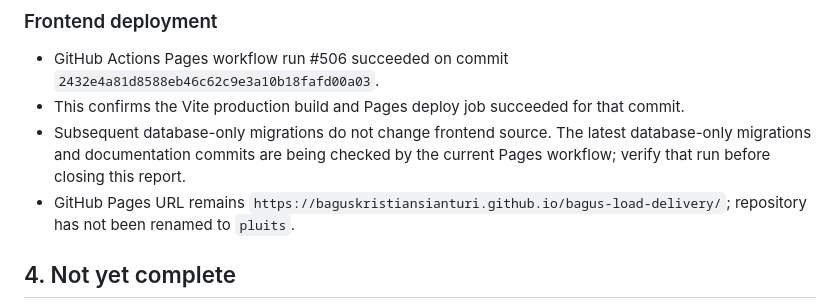
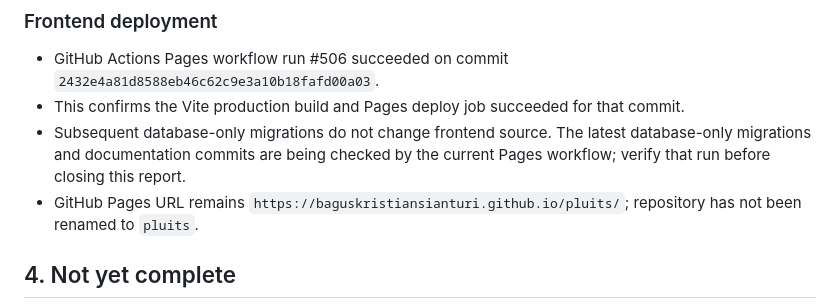
Before and after one commit to baguskristiansianturi/bagus-load-delivery, a Markdown page: docs/pluits/GEODIRECTORY-IMPLEMENTATION-REPORT-2026-11-08.md, the part around the change. Rendered like a GitHub page.

Commit message:
Correct Pluits Pages URL in GeoDirectory report

```diff
--- a/docs/pluits/GEODIRECTORY-IMPLEMENTATION-REPORT-2026-11-08.md
+++ b/docs/pluits/GEODIRECTORY-IMPLEMENTATION-REPORT-2026-11-08.md
@@ -76,7 +76,7 @@ The exact live migration history is authoritative; the timestamp above for the f
 - GitHub Actions Pages workflow run #506 succeeded on commit `2432e4a81d8588eb46c62c9e3a10b18fafd00a03`.
 - This confirms the Vite production build and Pages deploy job succeeded for that commit.
 - Subsequent database-only migrations do not change frontend source. The latest database-only migrations and documentation commits are being checked by the current Pages workflow; verify that run before closing this report.
-- GitHub Pages URL remains `https://baguskristiansianturi.github.io/bagus-load-delivery/`; repository has not been renamed to `pluits`.
+- GitHub Pages URL remains `https://baguskristiansianturi.github.io/pluits/`; repository has not been renamed to `pluits`.
 
 ## 4. Not yet complete
 
```
